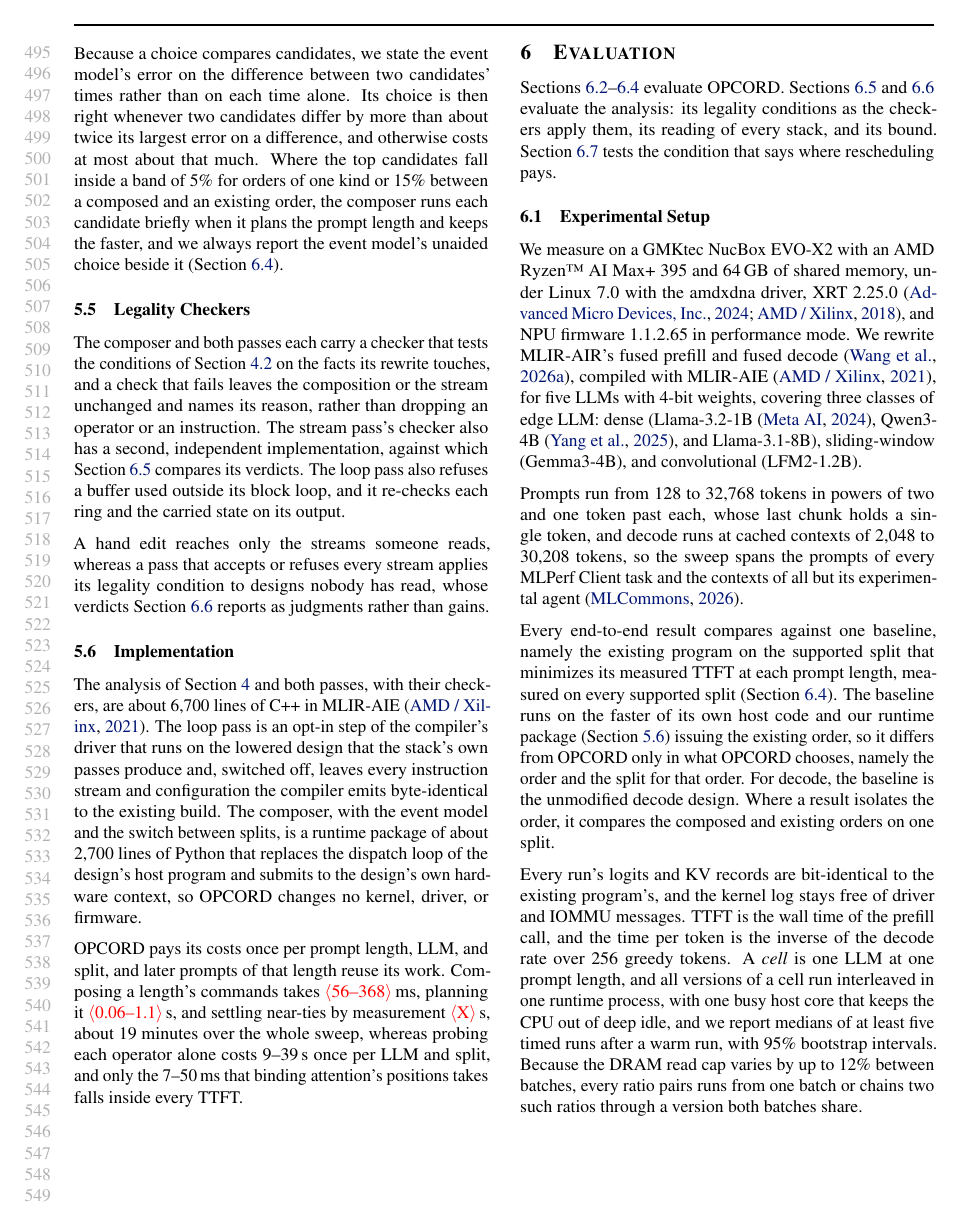
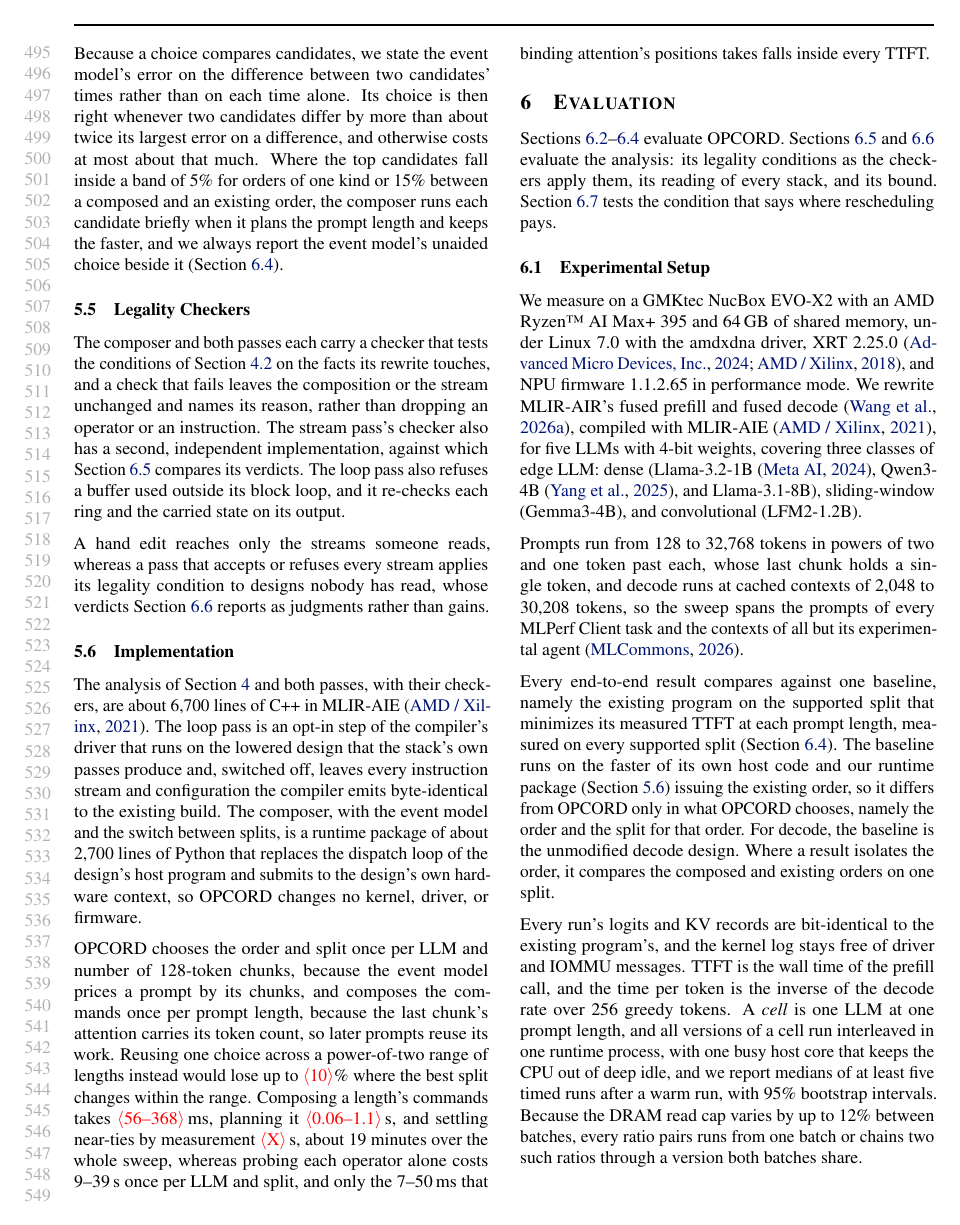
Before and after one commit to jskimko/aie-cosched, a LaTeX paper (paper/main.tex, which reads paper/6-passes.tex): page 10 of 19. Compiled offline with pdfLaTeX.

Commit message:
paper: how OPCORD serves a prompt length (a choice per chunk count, a compose per length) and what reusing a choice across a range would lose

```diff
--- a/paper/6-passes.tex
+++ b/paper/6-passes.tex
@@ -154,6 +154,8 @@ The composer, with the event model and the switch between splits, is a runtime p
 % DECISION: where each part runs follows D23 (author, 2026-10-22): what reads compiled IR and rewrites it goes in the compiler; what depends on runtime shapes or measured costs goes in the host runtime.
 
 % VALUE: OPCORD's costs are paid once per prompt length, LLM, and split, outside the measured call except a small binding step every TTFT includes; probing is once per LLM and split; the tie-break measurement is once per prompt length
-OPCORD pays its costs once per prompt length, LLM, and split, and later prompts of that length reuse its work.
+OPCORD chooses the order and split once per LLM and number of 128-token chunks, because the event model prices a prompt by its chunks, and composes the commands once per prompt length, because the last chunk's attention carries its token count, so later prompts reuse its work.
+Reusing one choice across a power-of-two range of lengths instead would lose up to \E{10}\% where the best split changes within the range.
+% SOURCE: N1 (amd-npu ab/results/n1-2026-10-25, n1_reuse.py on the frozen dev form): predict() prices ceil(N/128) chunks, only the head term depends on N, and 129 / 256 get one pick on all five LLMs; plan files carry the last chunk's token count (load_plan to assert N, npu-gap); choose() 0.01-1.2 s up to 16K and 3-10 s at 32,768, plan 1.14 s and compose 0.10 s (medians over 71 plan files); bucket reuse regret by the model: 0.00% at 129 <- 256, at most 0.28% at 2049 <- 4096 except LFM2-1.2B 2.44%, and at 16385 <- 32768 at most 0.86% except LFM2-1.2B 10.04% (S2 against S4).
 Composing a length's commands takes \E{56--368}\,ms, planning it \E{0.06--1.1}\,s, and settling near-ties by measurement \E{X}\,s, about 19 minutes over the whole sweep, whereas probing each operator alone costs 9--39\,s once per LLM and split, and only the 7--50\,ms that binding attention's positions takes falls inside every TTFT.
 % SOURCE: composition host-only (amd-npu 82c5b5b0, compose-gate-2026-10-22): S2 1B 56-148 ms, Qwen3-4B 143-368 ms; planning 63-206 ms (1B) and 0.3-1.1 s (Qwen3-4B); bind step 7-50 ms; probes 9-39 s per model and split (vault lab-split-sweep (29)-(30)); measure-when-close 1-275 s per shape, 1,144 s over the grid (npu-gap tmp/amend1/close-cost.txt).
```
